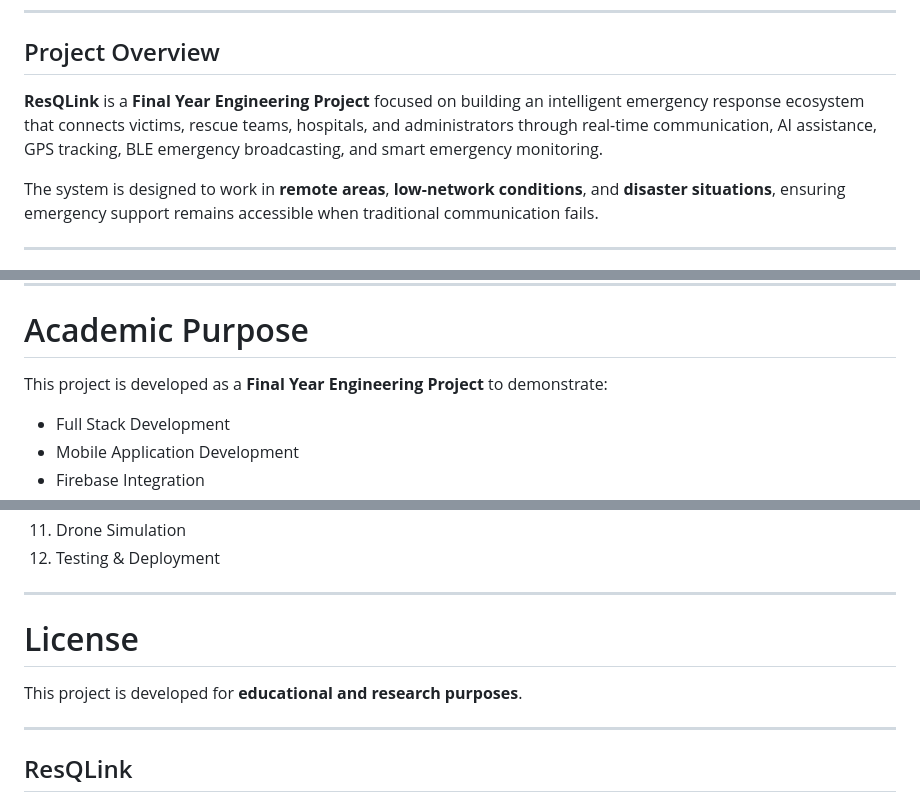
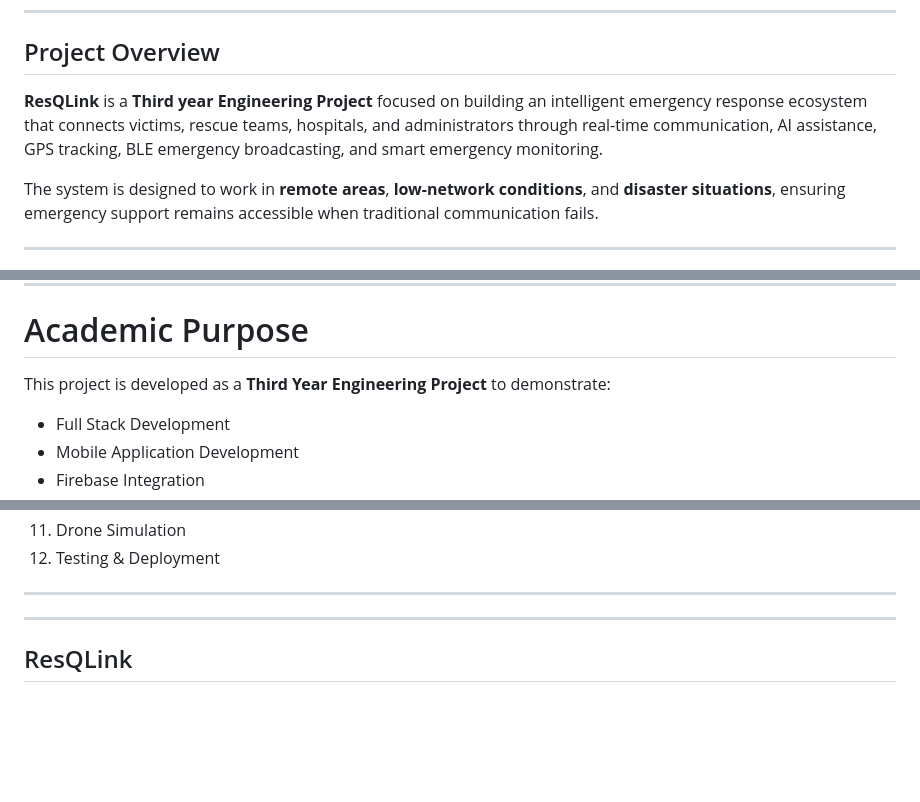
Before and after one commit to Liginpranav-21/resQlink, a Markdown page: README.md, 3 parts joined by grey strips. Drawn GitHub-style; blank space fills up the shorter version.

```diff
--- a/README.md
+++ b/README.md
@@ -8,7 +8,7 @@ An AI-powered emergency rescue ecosystem designed to assist people during disast
 
 ##  Project Overview
 
-**ResQLink** is a **Final Year Engineering Project** focused on building an intelligent emergency response ecosystem that connects victims, rescue teams, hospitals, and administrators through real-time communication, AI assistance, GPS tracking, BLE emergency broadcasting, and smart emergency monitoring.
+**ResQLink** is a **Third year Engineering Project** focused on building an intelligent emergency response ecosystem that connects victims, rescue teams, hospitals, and administrators through real-time communication, AI assistance, GPS tracking, BLE emergency broadcasting, and smart emergency monitoring.
 
 The system is designed to work in **remote areas**, **low-network conditions**, and **disaster situations**, ensuring emergency support remains accessible when traditional communication fails.
 
@@ -516,7 +516,7 @@ Deploy using **Firebase Hosting**
 
 #  Academic Purpose
 
-This project is developed as a **Final Year Engineering Project** to demonstrate:
+This project is developed as a **Third Year Engineering Project** to demonstrate:
 
 * Full Stack Development
 * Mobile Application Development
@@ -548,9 +548,6 @@ The project follows a **Phase-by-Phase Development Model**:
 
 ---
 
-#  License
-
-This project is developed for **educational and research purposes**.
 
 ---
 
```
